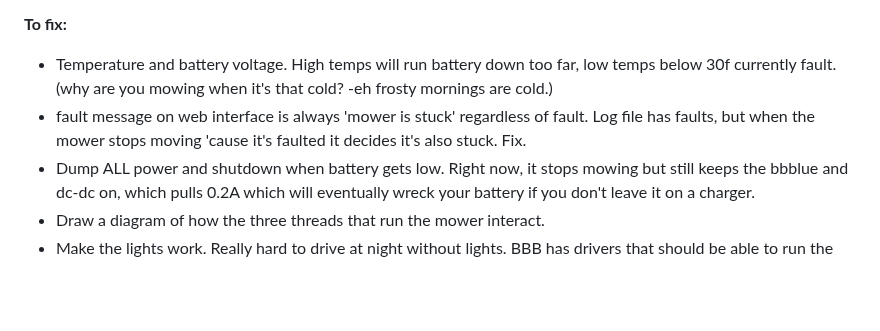
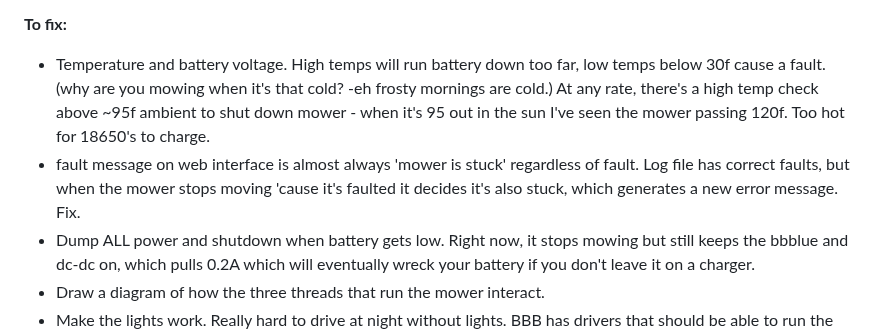
Before and after one commit to AmericanRework/SimpleMower, a Markdown page: README.md, the part around the change. Rendered like a GitHub page; blank space fills up the shorter version.

```diff
--- a/README.md
+++ b/README.md
@@ -46,8 +46,8 @@ The best part is no part: Start with an older automower, then throw out all the
 
 
 **To fix:**
-  - Temperature and battery voltage. High temps will run battery down too far, low temps below 30f currently fault. (why are you mowing when it's that cold? -eh frosty mornings are cold.)
-  - fault message on web interface is always 'mower is stuck' regardless of fault. Log file has faults, but when the mower stops moving 'cause it's faulted it decides it's also stuck. Fix.
+  - Temperature and battery voltage. High temps will run battery down too far, low temps below 30f cause a fault. (why are you mowing when it's that cold? -eh frosty mornings are cold.) At any rate, there's a high temp check above ~95f ambient to shut down mower - when it's 95 out in the sun I've seen the mower passing 120f. Too hot for 18650's to charge.
+  - fault message on web interface is almost always 'mower is stuck' regardless of fault. Log file has correct faults, but when the mower stops moving 'cause it's faulted it decides it's also stuck, which generates a new error message. Fix.
   - Dump ALL power and shutdown when battery gets low. Right now, it stops mowing but still keeps the bbblue and dc-dc on, which pulls 0.2A which will eventually wreck your battery if you don't leave it on a charger.
   - Draw a diagram of how the three threads that run the mower interact.
   - Make the lights work. Really hard to drive at night without lights. BBB has drivers that should be able to run the LED lights of an automower.
```
